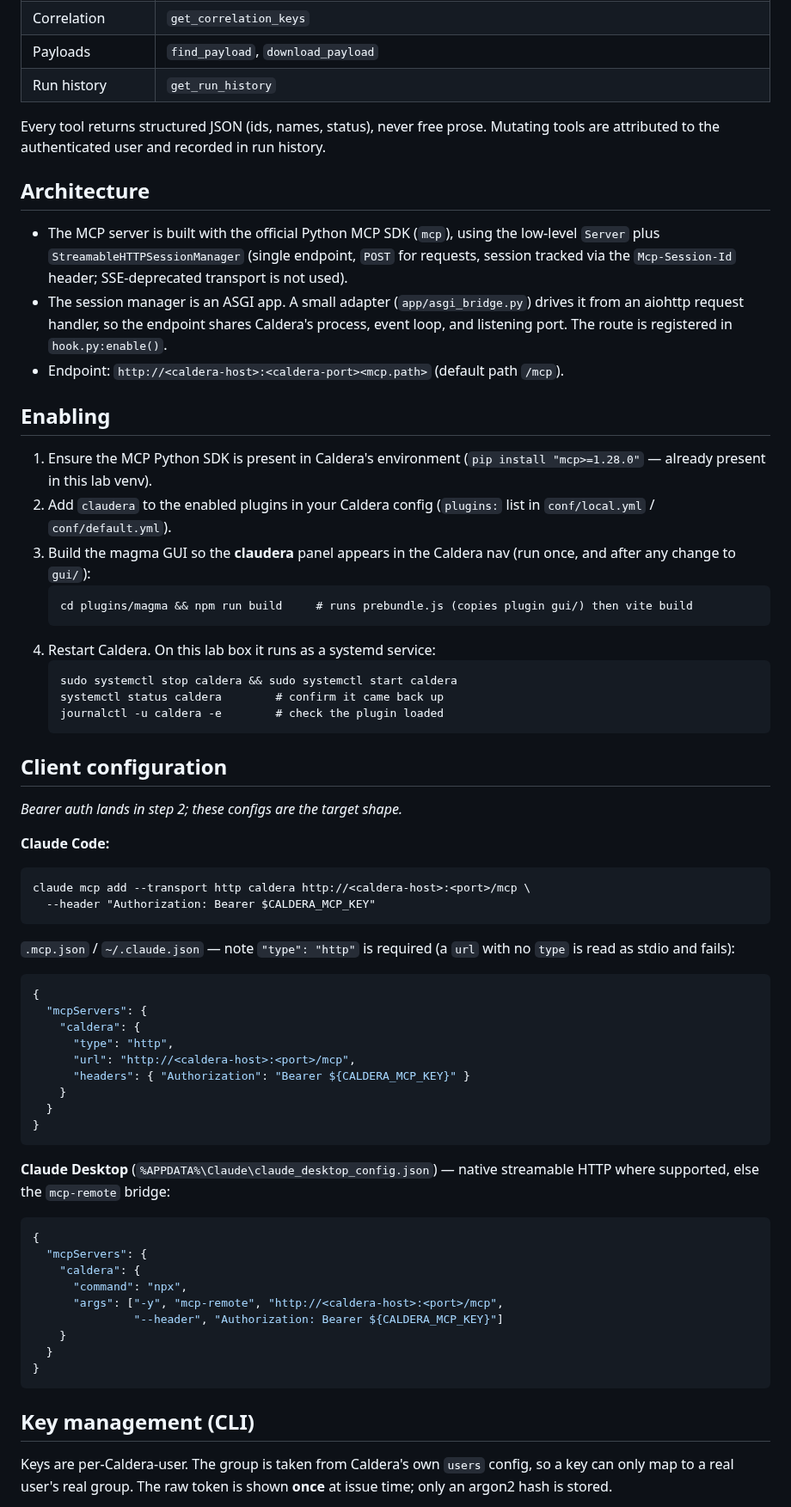
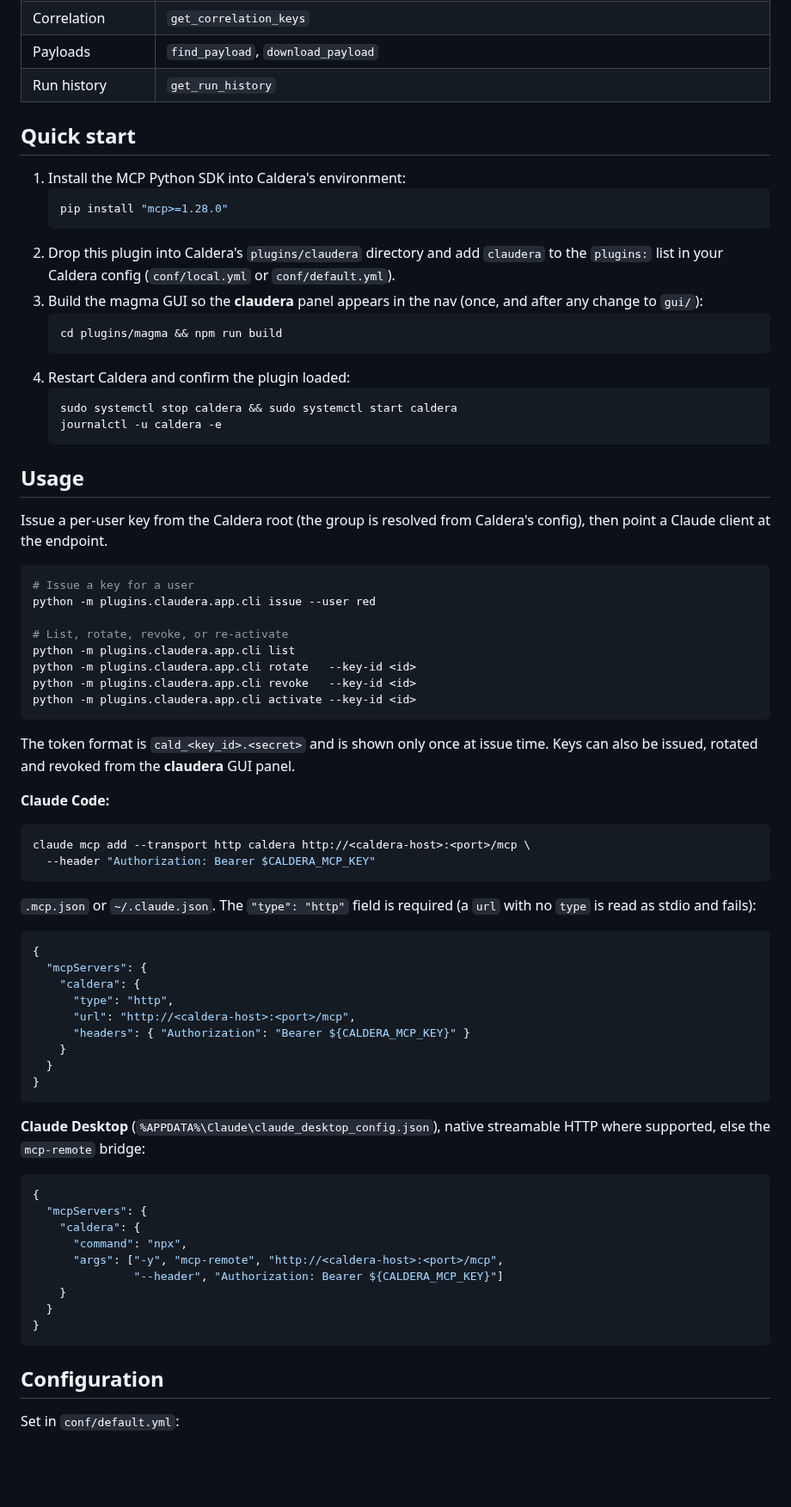
Before and after one commit to sect0r-cybersec/claudera, a Markdown page: README.md, the part around one of its changes. Shown at 86% size. GitHub-like rendering; blank space fills up the shorter version.

````diff
--- a/README.md
+++ b/README.md
@@ -34,40 +46,47 @@ Complete. All build steps implemented and verified against a live Caldera 5.3.0
 | Payloads | `find_payload`, `download_payload` |
 | Run history | `get_run_history` |
 
-Every tool returns structured JSON (ids, names, status), never free prose. Mutating tools are attributed to the authenticated user and recorded in run history.
+## Quick start
 
-## Architecture
-
-- The MCP server is built with the official Python MCP SDK (`mcp`), using the low-level `Server` plus `StreamableHTTPSessionManager` (single endpoint, `POST` for requests, session tracked via the `Mcp-Session-Id` header; SSE-deprecated transport is not used).
-- The session manager is an ASGI app. A small adapter (`app/asgi_bridge.py`) drives it from an aiohttp request handler, so the endpoint shares Caldera's process, event loop, and listening port. The route is registered in `hook.py:enable()`.
-- Endpoint: `http://<caldera-host>:<caldera-port><mcp.path>` (default path `/mcp`).
-
-## Enabling
-
-1. Ensure the MCP Python SDK is present in Caldera's environment (`pip install "mcp>=1.28.0"` — already present in this lab venv).
-2. Add `claudera` to the enabled plugins in your Caldera config (`plugins:` list in `conf/local.yml` / `conf/default.yml`).
-3. Build the magma GUI so the **claudera** panel appears in the Caldera nav (run once, and after any change to `gui/`):
+1. Install the MCP Python SDK into Caldera's environment:
+   ```bash
+   pip install "mcp>=1.28.0"
    ```
-   cd plugins/magma && npm run build     # runs prebundle.js (copies plugin gui/) then vite build
+2. Drop this plugin into Caldera's `plugins/claudera` directory and add `claudera` to the `plugins:` list in your Caldera config (`conf/local.yml` or `conf/default.yml`).
+3. Build the magma GUI so the **claudera** panel appears in the nav (once, and after any change to `gui/`):
+   ```bash
+   cd plugins/magma && npm run build
    ```
-4. Restart Caldera. On this lab box it runs as a systemd service:
-   ```
+4. Restart Caldera and confirm the plugin loaded:
+   ```bash
    sudo systemctl stop caldera && sudo systemctl start caldera
-   systemctl status caldera        # confirm it came back up
-   journalctl -u caldera -e        # check the plugin loaded
+   journalctl -u caldera -e
    ```
 
-## Client configuration
+## Usage
 
-_Bearer auth lands in step 2; these configs are the target shape._
+Issue a per-user key from the Caldera root (the group is resolved from Caldera's config), then point a Claude client at the endpoint.
+
+```bash
+# Issue a key for a user
+python -m plugins.claudera.app.cli issue --user red
+
+# List, rotate, revoke, or re-activate
+python -m plugins.claudera.app.cli list
+python -m plugins.claudera.app.cli rotate   --key-id <id>
+python -m plugins.claudera.app.cli revoke   --key-id <id>
+python -m plugins.claudera.app.cli activate --key-id <id>
+```
+
+The token format is `cald_<key_id>.<secret>` and is shown only once at issue time. Keys can also be issued, rotated and revoked from the **claudera** GUI panel.
 
 **Claude Code:**
-```
+```bash
 claude mcp add --transport http caldera http://<caldera-host>:<port>/mcp \
   --header "Authorization: Bearer $CALDERA_MCP_KEY"
 ```
 
-`.mcp.json` / `~/.claude.json` — note `"type": "http"` is required (a `url` with no `type` is read as stdio and fails):
+`.mcp.json` or `~/.claude.json`. The `"type": "http"` field is required (a `url` with no `type` is read as stdio and fails):
 ```json
 {
   "mcpServers": {
@@ -80,7 +99,7 @@ claude mcp add --transport http caldera http://<caldera-host>:<port>/mcp \
 }
 ```
 
-**Claude Desktop** (`%APPDATA%\Claude\claude_desktop_config.json`) — native streamable HTTP where supported, else the `mcp-remote` bridge:
+**Claude Desktop** (`%APPDATA%\Claude\claude_desktop_config.json`), native streamable HTTP where supported, else the `mcp-remote` bridge:
 ```json
 {
   "mcpServers": {
@@ -93,7 +112,7 @@ claude mcp add --transport http caldera http://<caldera-host>:<port>/mcp \
 }
 ```
 
-## Key management (CLI)
+## Configuration
 
-Keys are per-Caldera-user. The group is taken from Caldera's own `users` config, so a key can only map to a real user's real group. The raw token is shown **once** at issue time; only an argon2 hash is stored.
+Set in `conf/default.yml`:
 
````
Also changed, not shown: other parts of README.md (+63 -47 lines), docs/mockup.png (added).
